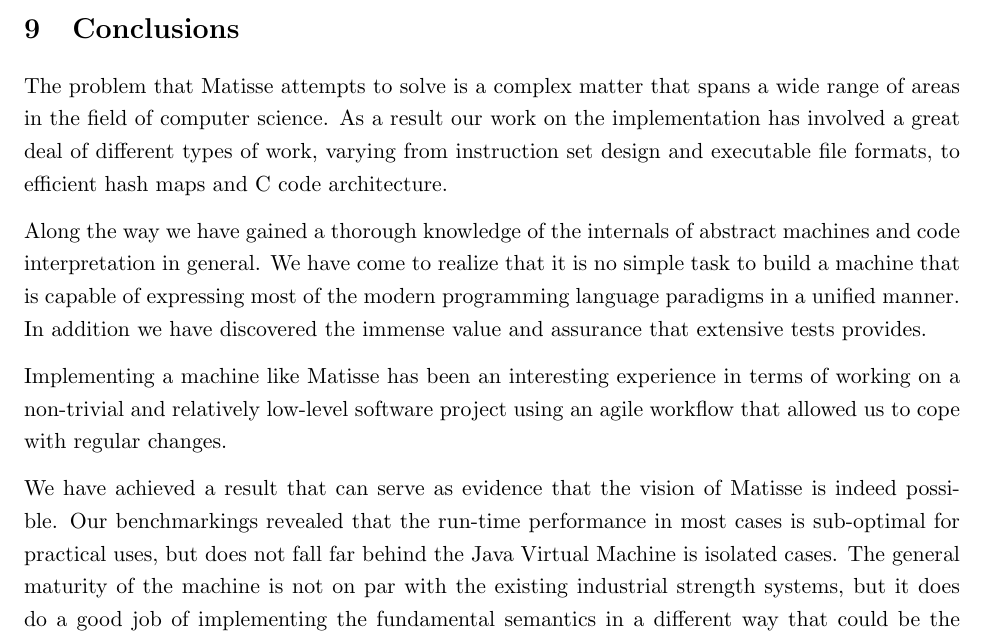
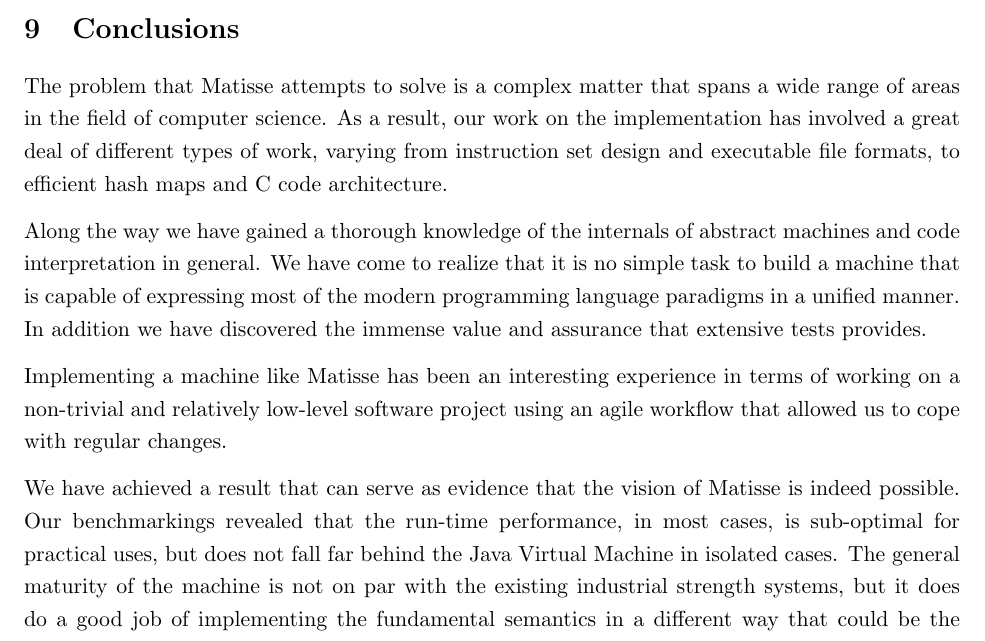
Before and after one commit to mfaerevaag/am-report, a LaTeX document (report.tex, which reads sections/concl.tex): part of page 88 of 108, cut so that both start at the same text. Compiled offline with pdfLaTeX.

Commit message:
concl review 2

```diff
--- a/sections/concl.tex
+++ b/sections/concl.tex
@@ -1,5 +1,5 @@
 The problem that \thename{} attempts to solve is a complex matter that spans a
-wide range of areas in the field of computer science. As a result our work on
+wide range of areas in the field of computer science. As a result, our work on
 the implementation has involved a great deal of different types of work, varying
 from instruction set design and executable file formats, to efficient hash maps
 and C code architecture.
@@ -16,8 +16,8 @@ using an agile workflow that allowed us to cope with regular changes.
 
 We have achieved a result that can serve as evidence that the vision of
 \thename{} is indeed possible. Our benchmarkings revealed that the run-time
-performance in most cases is sub-optimal for practical uses, but does not fall
-far behind the Java Virtual Machine is isolated cases. The general maturity of
+performance, in most cases, is sub-optimal for practical uses, but does not fall
+far behind the Java Virtual Machine in isolated cases. The general maturity of
 the machine is not on par with the existing industrial strength systems, but it
 does do a good job of implementing the fundamental semantics in a different way
 that could be the cornerstone for future work.
```
